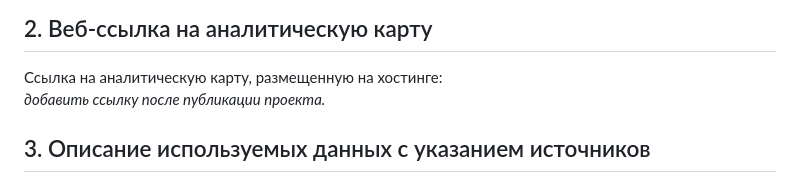
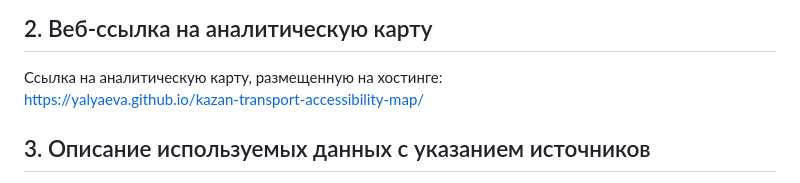
Before and after one commit to Yalyaeva/kazan-transport-accessibility-map, a Markdown page: README.md, the part around the change. Rendered like a GitHub page.

```diff
--- a/README.md
+++ b/README.md
@@ -7,7 +7,7 @@
 ## 2. Веб-ссылка на аналитическую карту
 
 Ссылка на аналитическую карту, размещенную на хостинге:
-*добавить ссылку после публикации проекта.*
+https://yalyaeva.github.io/kazan-transport-accessibility-map/
 
 ## 3. Описание используемых данных с указанием источников
 
```
